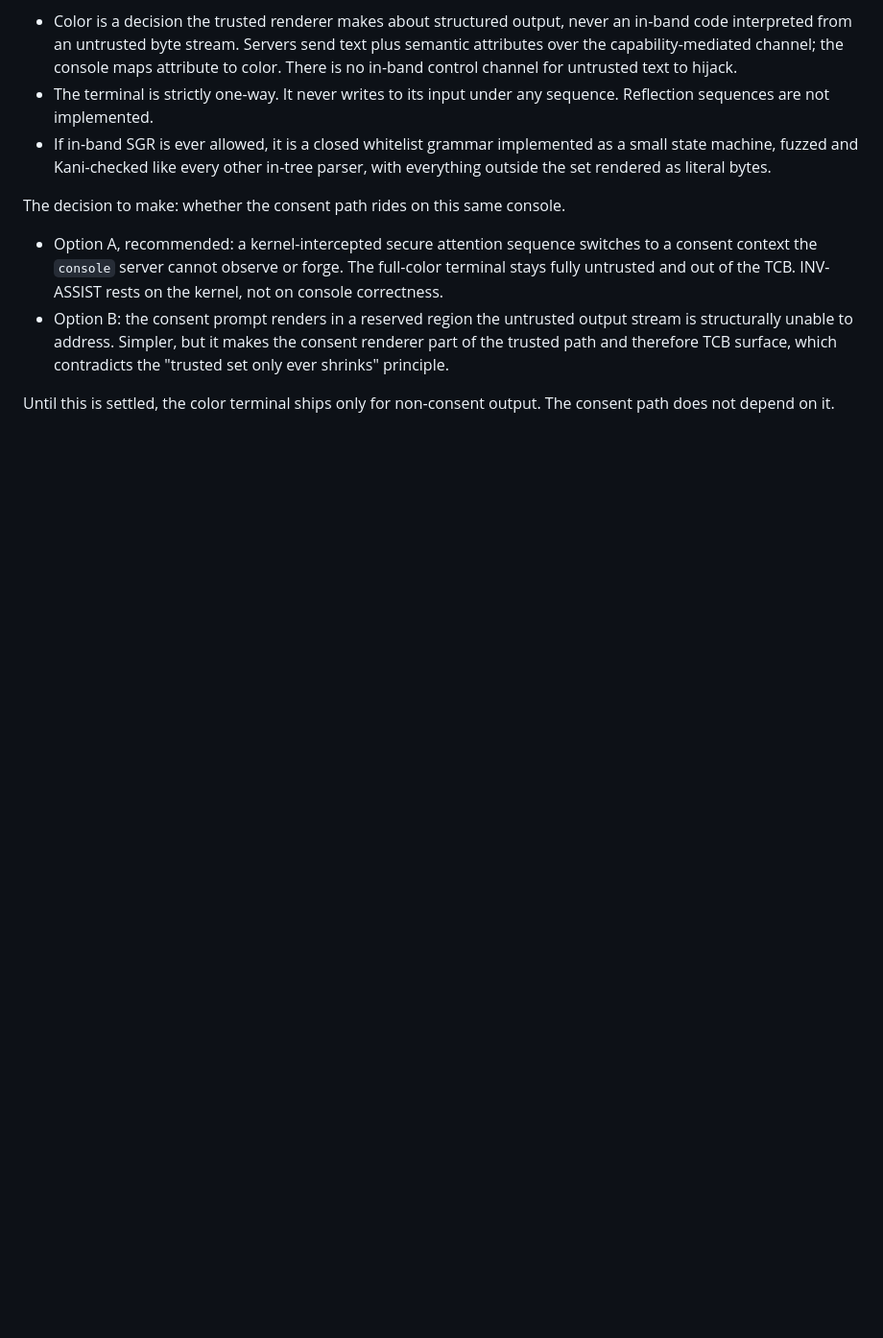
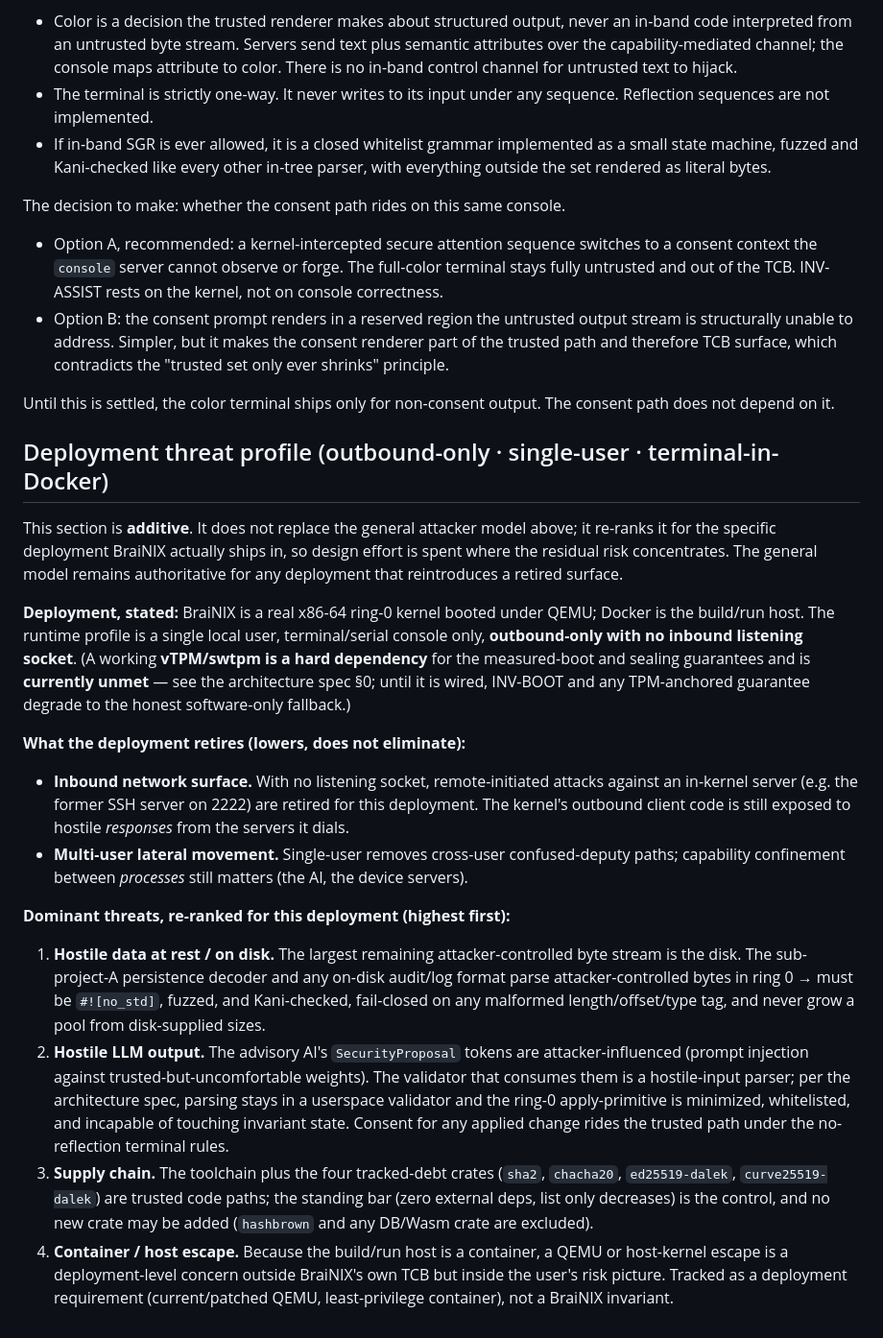
Before and after one commit to jbrahy/BraiNIXOS, a Markdown page: docs/THREAT_MODEL.md, the part around the change. Shown at 96% size. GitHub-like rendering; blank space fills up the shorter version.

```diff
--- a/docs/THREAT_MODEL.md
+++ b/docs/THREAT_MODEL.md
@@ -73,3 +73,21 @@ The decision to make: whether the consent path rides on this same console.
 - Option B: the consent prompt renders in a reserved region the untrusted output stream is structurally unable to address. Simpler, but it makes the consent renderer part of the trusted path and therefore TCB surface, which contradicts the "trusted set only ever shrinks" principle.
 
 Until this is settled, the color terminal ships only for non-consent output. The consent path does not depend on it.
+
+## Deployment threat profile (outbound-only · single-user · terminal-in-Docker)
+
+This section is **additive**. It does not replace the general attacker model above; it re-ranks it for the specific deployment BraiNIX actually ships in, so design effort is spent where the residual risk concentrates. The general model remains authoritative for any deployment that reintroduces a retired surface.
+
+**Deployment, stated:** BraiNIX is a real x86-64 ring-0 kernel booted under QEMU; Docker is the build/run host. The runtime profile is a single local user, terminal/serial console only, **outbound-only with no inbound listening socket**. (A working **vTPM/swtpm is a hard dependency** for the measured-boot and sealing guarantees and is **currently unmet** — see the architecture spec §0; until it is wired, INV-BOOT and any TPM-anchored guarantee degrade to the honest software-only fallback.)
+
+**What the deployment retires (lowers, does not eliminate):**
+
+- **Inbound network surface.** With no listening socket, remote-initiated attacks against an in-kernel server (e.g. the former SSH server on 2222) are retired for this deployment. The kernel's outbound client code is still exposed to hostile *responses* from the servers it dials.
+- **Multi-user lateral movement.** Single-user removes cross-user confused-deputy paths; capability confinement between *processes* still matters (the AI, the device servers).
+
+**Dominant threats, re-ranked for this deployment (highest first):**
+
+1. **Hostile data at rest / on disk.** The largest remaining attacker-controlled byte stream is the disk. The sub-project-A persistence decoder and any on-disk audit/log format parse attacker-controlled bytes in ring 0 → must be `#![no_std]`, fuzzed, and Kani-checked, fail-closed on any malformed length/offset/type tag, and never grow a pool from disk-supplied sizes.
+2. **Hostile LLM output.** The advisory AI's `SecurityProposal` tokens are attacker-influenced (prompt injection against trusted-but-uncomfortable weights). The validator that consumes them is a hostile-input parser; per the architecture spec, parsing stays in a userspace validator and the ring-0 apply-primitive is minimized, whitelisted, and incapable of touching invariant state. Consent for any applied change rides the trusted path under the no-reflection terminal rules.
+3. **Supply chain.** The toolchain plus the four tracked-debt crates (`sha2`, `chacha20`, `ed25519-dalek`, `curve25519-dalek`) are trusted code paths; the standing bar (zero external deps, list only decreases) is the control, and no new crate may be added (`hashbrown` and any DB/Wasm crate are excluded).
+4. **Container / host escape.** Because the build/run host is a container, a QEMU or host-kernel escape is a deployment-level concern outside BraiNIX's own TCB but inside the user's risk picture. Tracked as a deployment requirement (current/patched QEMU, least-privilege container), not a BraiNIX invariant.
```
Also changed, not shown: docs/security/TCB_EXCEPTION_001_IN_KERNEL_SQL.md (added, +123 -0 lines).
